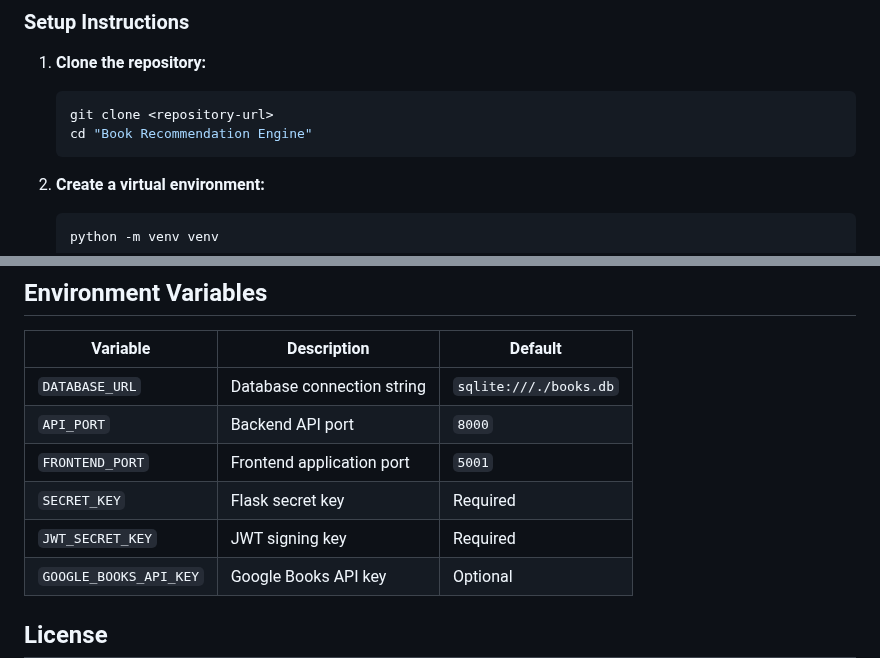
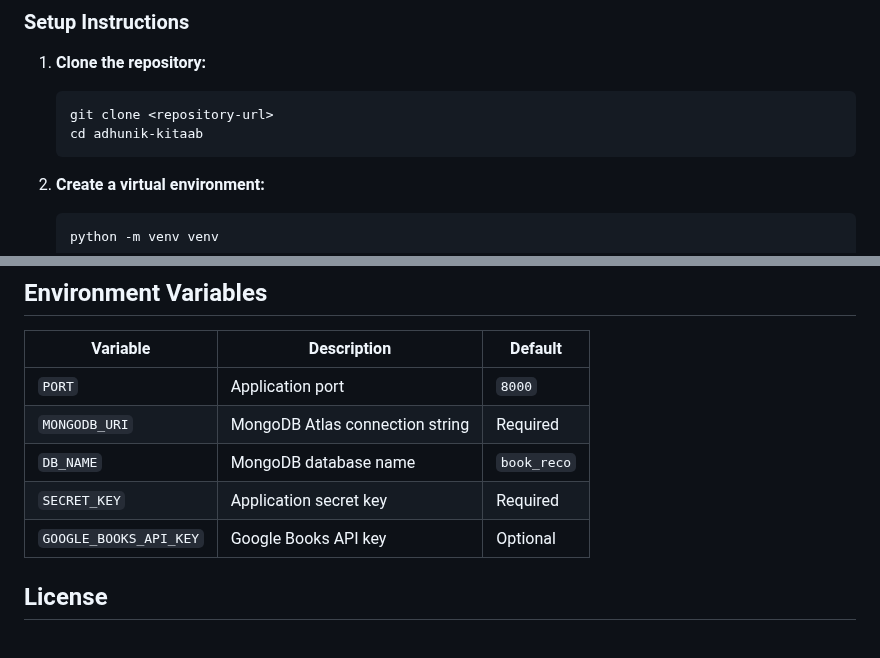
Before and after one commit to arindewangan/adhunik-kitaab, a Markdown page: README.md, 2 parts joined by grey strips. Drawn GitHub-style; blank space fills up the shorter version.

````diff
--- a/README.md
+++ b/README.md
@@ -61,7 +61,7 @@ Book Recommendation Engine/
 1. **Clone the repository:**
    ```bash
    git clone <repository-url>
-   cd "Book Recommendation Engine"
+   cd adhunik-kitaab
    ```
 
 2. **Create a virtual environment:**
@@ -268,11 +257,10 @@ server {
 
 | Variable | Description | Default |
 |----------|-------------|---------|
-| `DATABASE_URL` | Database connection string | `sqlite:///./books.db` |
-| `API_PORT` | Backend API port | `8000` |
-| `FRONTEND_PORT` | Frontend application port | `5001` |
-| `SECRET_KEY` | Flask secret key | Required |
-| `JWT_SECRET_KEY` | JWT signing key | Required |
+| `PORT` | Application port | `8000` |
+| `MONGODB_URI` | MongoDB Atlas connection string | Required |
+| `DB_NAME` | MongoDB database name | `book_reco` |
+| `SECRET_KEY` | Application secret key | Required |
 | `GOOGLE_BOOKS_API_KEY` | Google Books API key | Optional |
 
 
````
Also changed, not shown: other parts of README.md (+53 -65 lines), TECH_STACK.md (+22 -1 lines), simple-ec2-deploy.md (deleted, +0 -160 lines).
